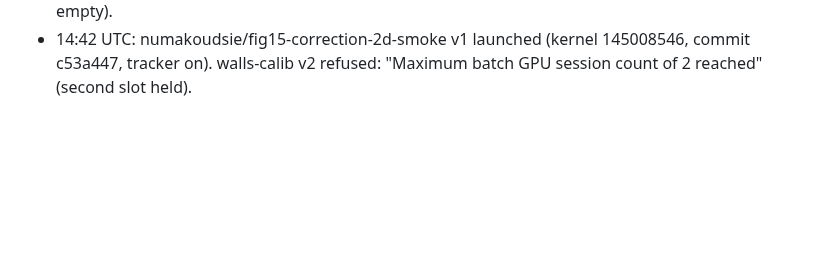
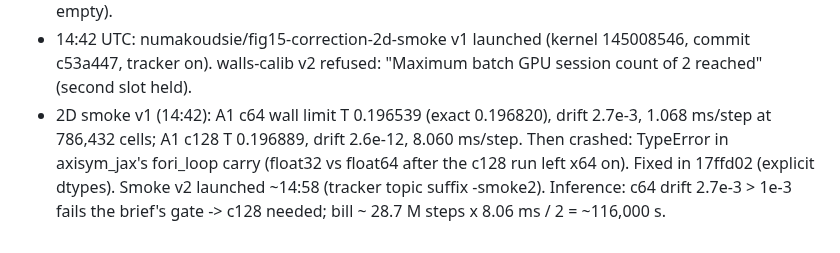
Before and after one commit to Numa1997/SiteTest, a Markdown page: notes/fig15/CORRECTION_STATE.md, the part around the change. GitHub-like rendering; blank space fills up the shorter version.

Commit message:
CORRECTION_STATE: smoke v1 numbers, crash and fix; smoke v2 launched
Co-Authored-By: Claude Opus 5.5 <noreply@anthropic.com>
Claude-Session: https://claude.ai/code/session_01DGmqiqhCMW3FREtBievpnu

```diff
--- a/notes/fig15/CORRECTION_STATE.md
+++ b/notes/fig15/CORRECTION_STATE.md
@@ -114,3 +114,7 @@ Section 4: exact chi(x,t) for one wall run, compared with the stored file.
   sessionTimeoutSeconds 3600 did not show as a stop at 14:30 (output list stayed empty).
 - 14:42 UTC: numakoudsie/fig15-correction-2d-smoke v1 launched (kernel 145008546, commit c53a447, tracker on).
   walls-calib v2 refused: "Maximum batch GPU session count of 2 reached" (second slot held).
+- 2D smoke v1 (14:42): A1 c64 wall limit T 0.196539 (exact 0.196820), drift 2.7e-3, 1.068 ms/step at 786,432 cells;
+  A1 c128 T 0.196889, drift 2.6e-12, 8.060 ms/step. Then crashed: TypeError in axisym_jax's fori_loop carry (float32 vs float64
+  after the c128 run left x64 on). Fixed in 17ffd02 (explicit dtypes). Smoke v2 launched ~14:58 (tracker topic suffix -smoke2).
+  Inference: c64 drift 2.7e-3 > 1e-3 fails the brief's gate -> c128 needed; bill ~ 28.7 M steps x 8.06 ms / 2 = ~116,000 s.
```
